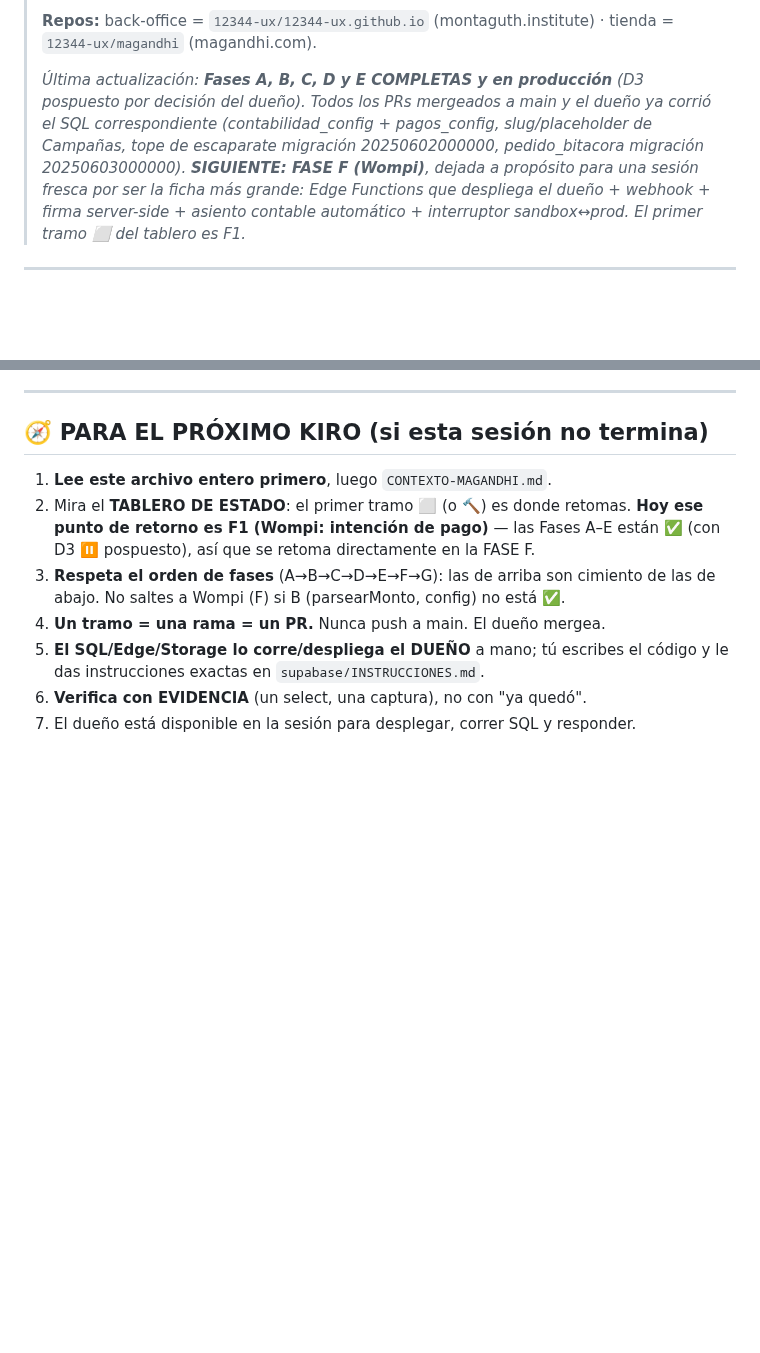
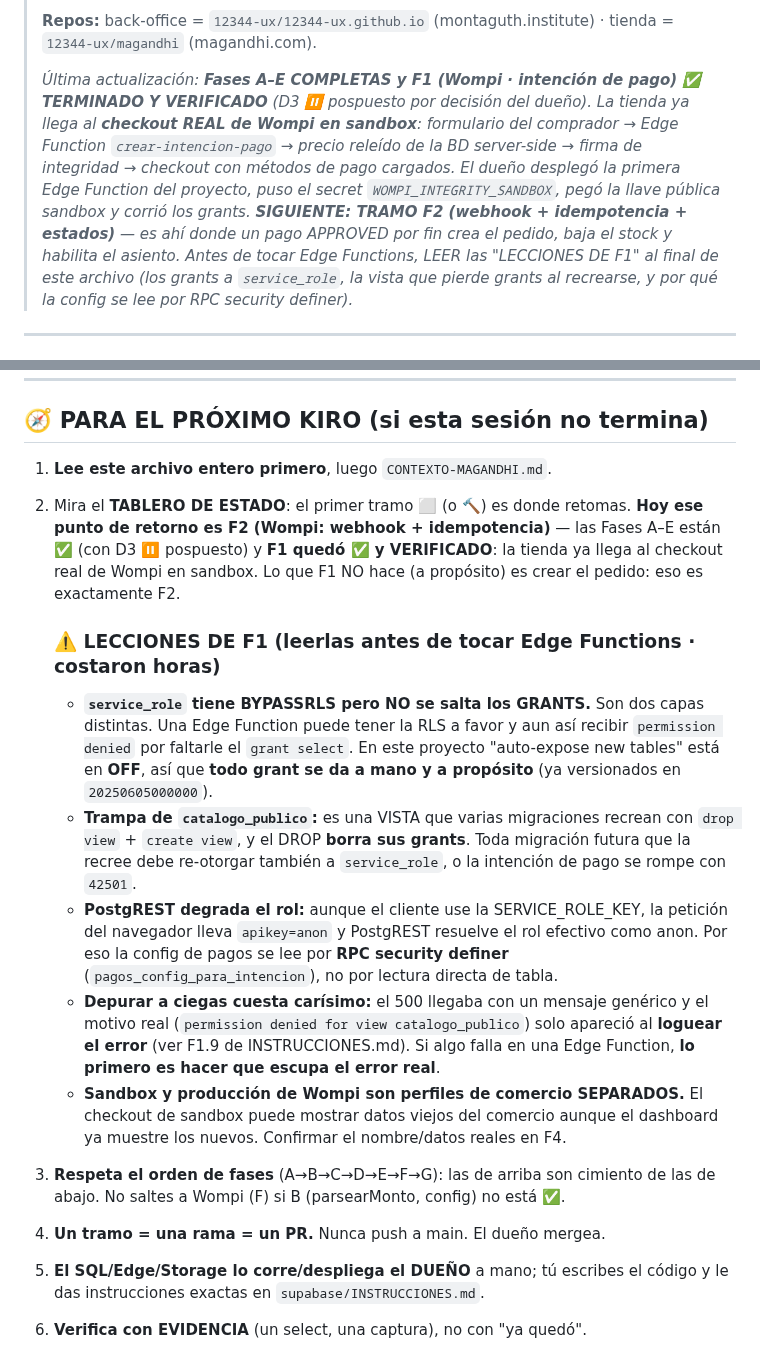
Before and after one commit to 12344-ux/12344-ux.github.io, a Markdown page: ANDAMIOS.md, 2 parts joined by grey strips. Rendered like a GitHub page; blank space fills up the shorter version.

```diff
--- a/ANDAMIOS.md
+++ b/ANDAMIOS.md
@@ -17,7 +17,7 @@
 > **Repos:** back-office = `12344-ux/12344-ux.github.io` (montaguth.institute) ·
 > tienda = `12344-ux/magandhi` (magandhi.com).
 >
-> _Última actualización: **Fases A, B, C, D y E COMPLETAS y en producción** (D3 pospuesto por decisión del dueño). Todos los PRs mergeados a main y el dueño ya corrió el SQL correspondiente (contabilidad_config + pagos_config, slug/placeholder de Campañas, tope de escaparate migración 20250602000000, pedido_bitacora migración 20250603000000). **SIGUIENTE: FASE F (Wompi)**, dejada a propósito para una sesión fresca por ser la ficha más grande: Edge Functions que despliega el dueño + webhook + firma server-side + asiento contable automático + interruptor sandbox↔prod. El primer tramo ⬜ del tablero es F1._
+> _Última actualización: **Fases A–E COMPLETAS y F1 (Wompi · intención de pago) ✅ TERMINADO Y VERIFICADO** (D3 ⏸️ pospuesto por decisión del dueño). La tienda ya llega al **checkout REAL de Wompi en sandbox**: formulario del comprador → Edge Function `crear-intencion-pago` → precio releído de la BD server-side → firma de integridad → checkout con métodos de pago cargados. El dueño desplegó la primera Edge Function del proyecto, puso el secret `WOMPI_INTEGRITY_SANDBOX`, pegó la llave pública sandbox y corrió los grants. **SIGUIENTE: TRAMO F2 (webhook + idempotencia + estados)** — es ahí donde un pago APPROVED por fin crea el pedido, baja el stock y habilita el asiento. Antes de tocar Edge Functions, LEER las "LECCIONES DE F1" al final de este archivo (los grants a `service_role`, la vista que pierde grants al recrearse, y por qué la config se lee por RPC security definer)._
 
 ---
 
@@ -473,8 +473,32 @@ _TODAS las fichas técnicas 1-9 que el dueño aprobó viven aquí._
 
 1. **Lee este archivo entero primero**, luego `CONTEXTO-MAGANDHI.md`.
 2. Mira el **TABLERO DE ESTADO**: el primer tramo ⬜ (o 🔨) es donde retomas.
-   **Hoy ese punto de retorno es F1 (Wompi: intención de pago)** — las Fases A–E
-   están ✅ (con D3 ⏸️ pospuesto), así que se retoma directamente en la FASE F.
+   **Hoy ese punto de retorno es F2 (Wompi: webhook + idempotencia)** — las Fases
+   A–E están ✅ (con D3 ⏸️ pospuesto) y **F1 quedó ✅ y VERIFICADO**: la tienda ya
+   llega al checkout real de Wompi en sandbox. Lo que F1 NO hace (a propósito) es
+   crear el pedido: eso es exactamente F2.
+
+   ### ⚠️ LECCIONES DE F1 (leerlas antes de tocar Edge Functions · costaron horas)
+   - **`service_role` tiene BYPASSRLS pero NO se salta los GRANTS.** Son dos capas
+     distintas. Una Edge Function puede tener la RLS a favor y aun así recibir
+     `permission denied` por faltarle el `grant select`. En este proyecto
+     "auto-expose new tables" está en **OFF**, así que **todo grant se da a mano y
+     a propósito** (ya versionados en `20250605000000`).
+   - **Trampa de `catalogo_publico`:** es una VISTA que varias migraciones recrean
+     con `drop view` + `create view`, y el DROP **borra sus grants**. Toda
+     migración futura que la recree debe re-otorgar también a `service_role`, o la
+     intención de pago se rompe con `42501`.
+   - **PostgREST degrada el rol:** aunque el cliente use la SERVICE_ROLE_KEY, la
+     petición del navegador lleva `apikey=anon` y PostgREST resuelve el rol
+     efectivo como anon. Por eso la config de pagos se lee por **RPC security
+     definer** (`pagos_config_para_intencion`), no por lectura directa de tabla.
+   - **Depurar a ciegas cuesta carísimo:** el 500 llegaba con un mensaje genérico
+     y el motivo real (`permission denied for view catalogo_publico`) solo
+     apareció al **loguear el error** (ver F1.9 de INSTRUCCIONES.md). Si algo falla
+     en una Edge Function, **lo primero es hacer que escupa el error real**.
+   - **Sandbox y producción de Wompi son perfiles de comercio SEPARADOS.** El
+     checkout de sandbox puede mostrar datos viejos del comercio aunque el
+     dashboard ya muestre los nuevos. Confirmar el nombre/datos reales en F4.
 3. **Respeta el orden de fases** (A→B→C→D→E→F→G): las de arriba son cimiento de
    las de abajo. No saltes a Wompi (F) si B (parsearMonto, config) no está ✅.
 4. **Un tramo = una rama = un PR.** Nunca push a main. El dueño mergea.
```
Also changed, not shown: other parts of ANDAMIOS.md (+1 -1 lines), CONTEXTO-MAGANDHI.md (+25 -6 lines).
